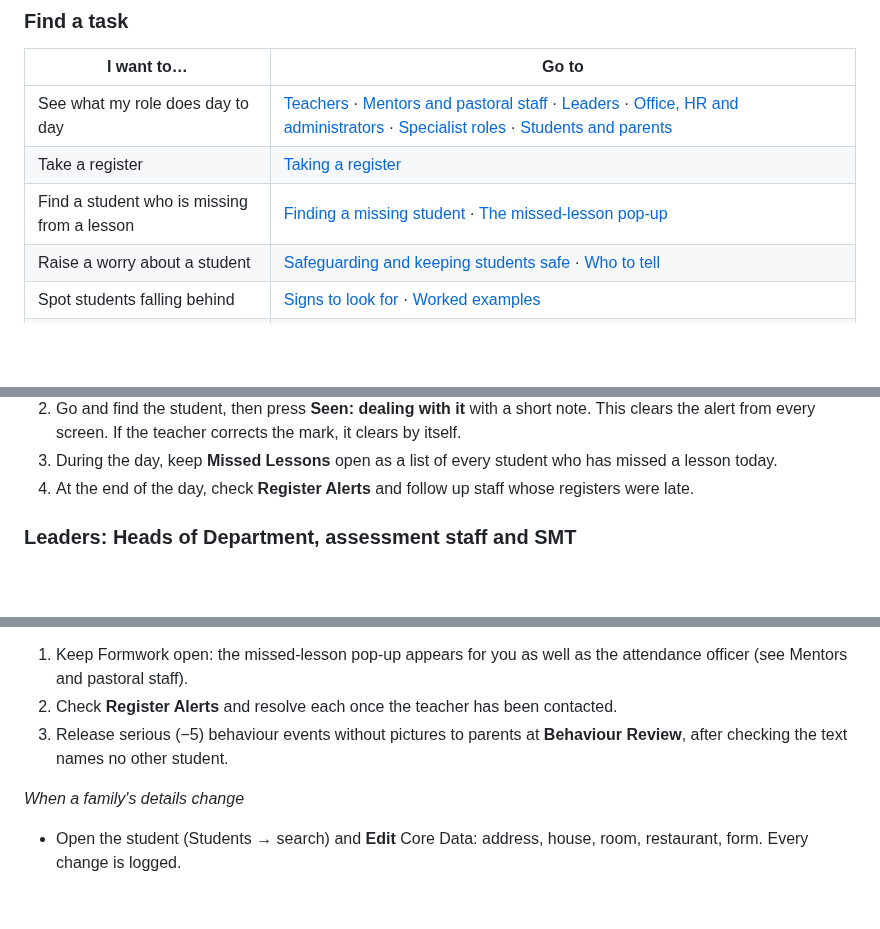
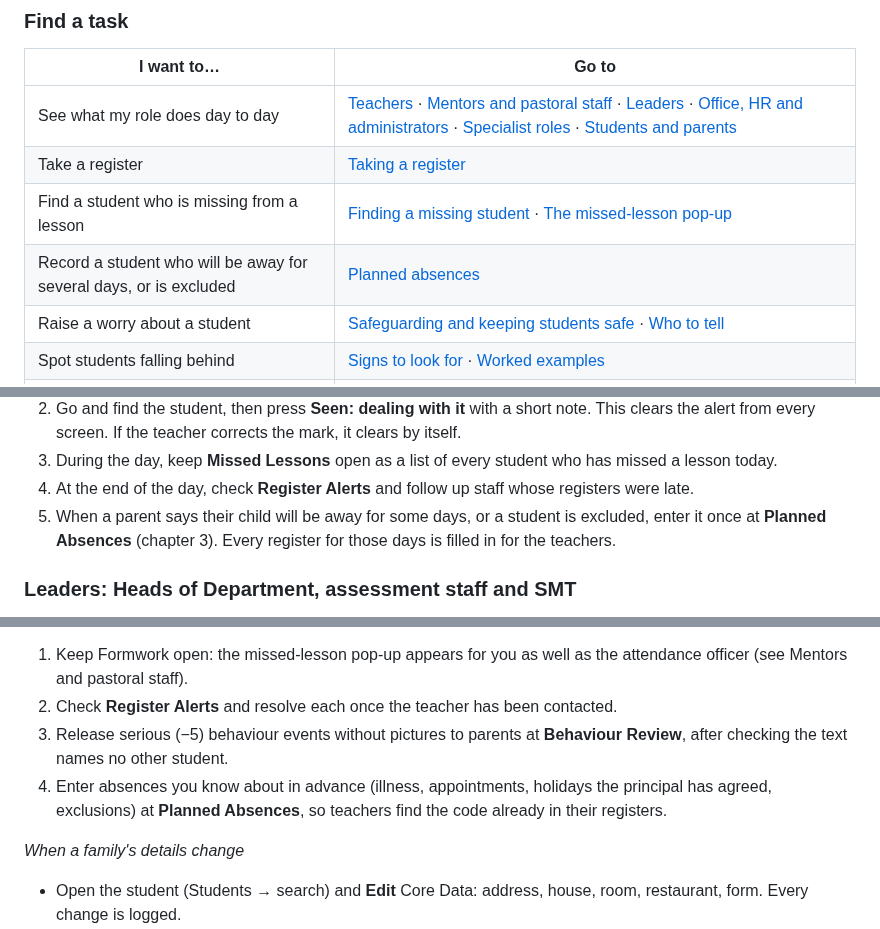
Before and after one commit to classroomportal/adorable_mis, a Markdown page: docs/USER_MANUAL.md, 3 parts joined by grey strips. Rendered like a GitHub page; blank space fills up the shorter version.

```diff
--- a/docs/USER_MANUAL.md
+++ b/docs/USER_MANUAL.md
@@ -42,6 +42,7 @@ New to Formwork? Read [How each person uses Formwork](#how-each-person-uses-form
 | See what my role does day to day | [Teachers](#teachers) · [Mentors and pastoral staff](#mentors-and-pastoral-staff) · [Leaders](#leaders-heads-of-department-assessment-staff-and-smt) · [Office, HR and administrators](#office-hr-and-administrators) · [Specialist roles](#specialist-roles) · [Students and parents](#students-and-parents) |
 | Take a register | [Taking a register](#taking-a-register-attendance) |
 | Find a student who is missing from a lesson | [Finding a missing student](#finding-a-missing-student) · [The missed-lesson pop-up](#the-missed-lesson-pop-up) |
+| Record a student who will be away for several days, or is excluded | [Planned absences](#planned-absences-attendanceplanned-absences) |
 | Raise a worry about a student | [Safeguarding and keeping students safe](#safeguarding-and-keeping-students-safe) · [Who to tell](#who-to-tell) |
 | Spot students falling behind | [Signs to look for](#signs-to-look-for-and-where-to-see-them) · [Worked examples](#worked-examples) |
 | Log a positive or negative behaviour point | [Logging behaviour](#logging-behaviour-behaviour) |
@@ -175,6 +176,7 @@ Pastoral work in Formwork is about noticing early: who is absent, who is collect
 2. Go and find the student, then press **Seen: dealing with it** with a short note. This clears the alert from every screen. If the teacher corrects the mark, it clears by itself.
 3. During the day, keep **Missed Lessons** open as a list of every student who has missed a lesson today.
 4. At the end of the day, check **Register Alerts** and follow up staff whose registers were late.
+5. When a parent says their child will be away for some days, or a student is excluded, enter it once at **Planned Absences** (chapter 3). Every register for those days is filled in for the teachers.
 
 ### Leaders: Heads of Department, assessment staff and SMT
 
@@ -231,6 +233,7 @@ The office keeps student and parent records right and is first to hear about mis
 1. Keep Formwork open: the missed-lesson pop-up appears for you as well as the attendance officer (see Mentors and pastoral staff).
 2. Check **Register Alerts** and resolve each once the teacher has been contacted.
 3. Release serious (−5) behaviour events without pictures to parents at **Behaviour Review**, after checking the text names no other student.
+4. Enter absences you know about in advance (illness, appointments, holidays the principal has agreed, exclusions) at **Planned Absences**, so teachers find the code already in their registers.
 
 *When a family's details change*
 
```
Also changed, not shown: other parts of docs/USER_MANUAL.md (+31 -3 lines), docs/manual-images/16-planned.jpg (added), docs/manual-images/16b-register-planned.jpg (added), 1 other file.
